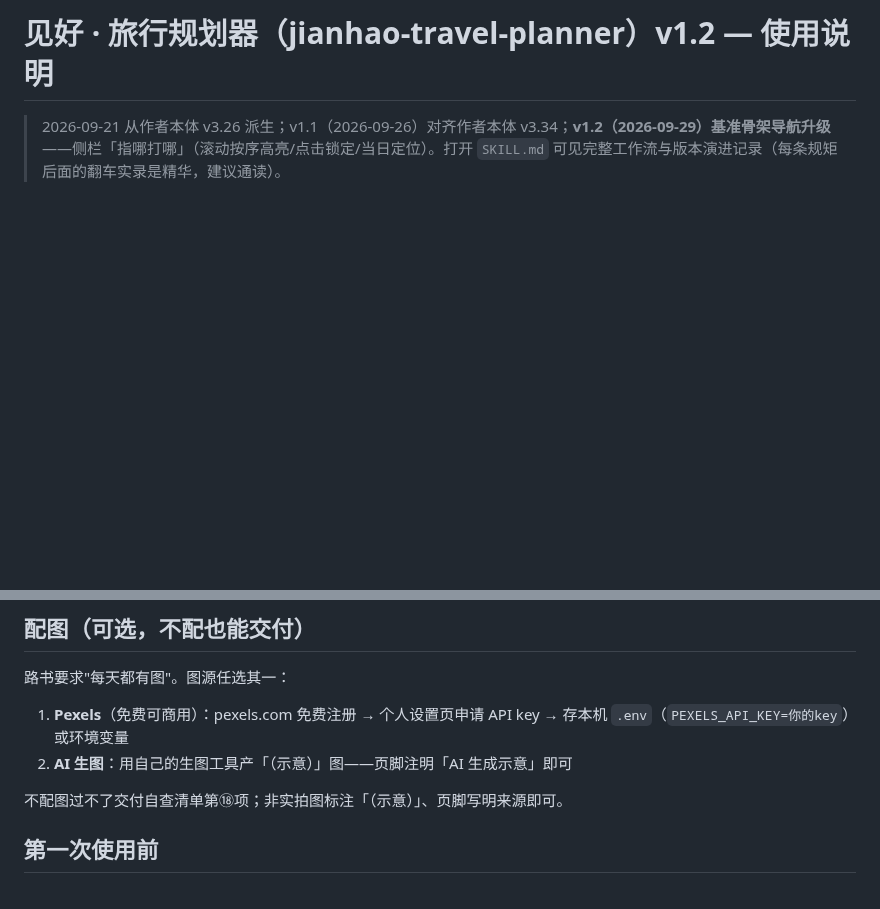
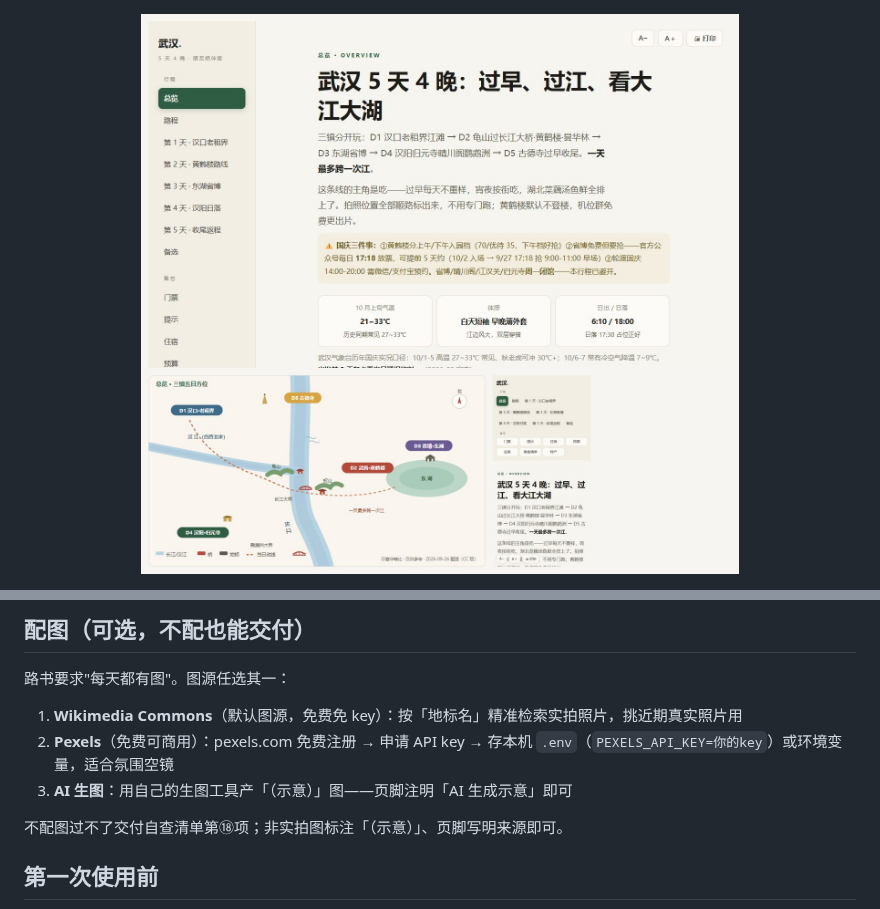
Before and after one commit to awangwang123/jianhao-travel-planner, a Markdown page: README.md, 2 parts joined by grey strips. GitHub-like rendering; pictures changed too: preview/hero.jpg (added); blank space fills up the shorter version.

```diff
--- a/README.md
+++ b/README.md
@@ -1,4 +1,4 @@
-# 见好 · 旅行规划器（jianhao-travel-planner）v1.2 — 使用说明
+<div align="center">
 
-> 2026-09-21 从作者本体 v3.26 派生；v1.1（2026-09-26）对齐作者本体 v3.34；**v1.2（2026-09-29）基准骨架导航升级**——侧栏「指哪打哪」（滚动按序高亮/点击锁定/当日定位）。打开 `SKILL.md` 可见完整工作流与版本演进记录（每条规矩后面的翻车实录是精华，建议通读）。
+<img src="preview/hero.jpg" width="680" alt="武汉 5 天 4 晚路书成品（桌面 + 导览图 + 手机）">
 
@@ -65,8 +88,9 @@ jianhao-travel-planner/
 
 路书要求"每天都有图"。图源任选其一：
 
-1. **Pexels**（免费可商用）：pexels.com 免费注册 → 个人设置页申请 API key → 存本机 `.env`（`PEXELS_API_KEY=你的key`）或环境变量
-2. **AI 生图**：用自己的生图工具产「（示意）」图——页脚注明「AI 生成示意」即可
+1. **Wikimedia Commons**（默认图源，免费免 key）：按「地标名」精准检索实拍照片，挑近期真实照片用
+2. **Pexels**（免费可商用）：pexels.com 免费注册 → 申请 API key → 存本机 `.env`（`PEXELS_API_KEY=你的key`）或环境变量，适合氛围空镜
+3. **AI 生图**：用自己的生图工具产「（示意）」图——页脚注明「AI 生成示意」即可
 
 不配图过不了交付自查清单第⑱项；非实拍图标注「（示意）」、页脚写明来源即可。
 
```
Also changed, not shown: other parts of README.md (+38 -4 lines), preview/douyin.jpg (added), 1 other file.
